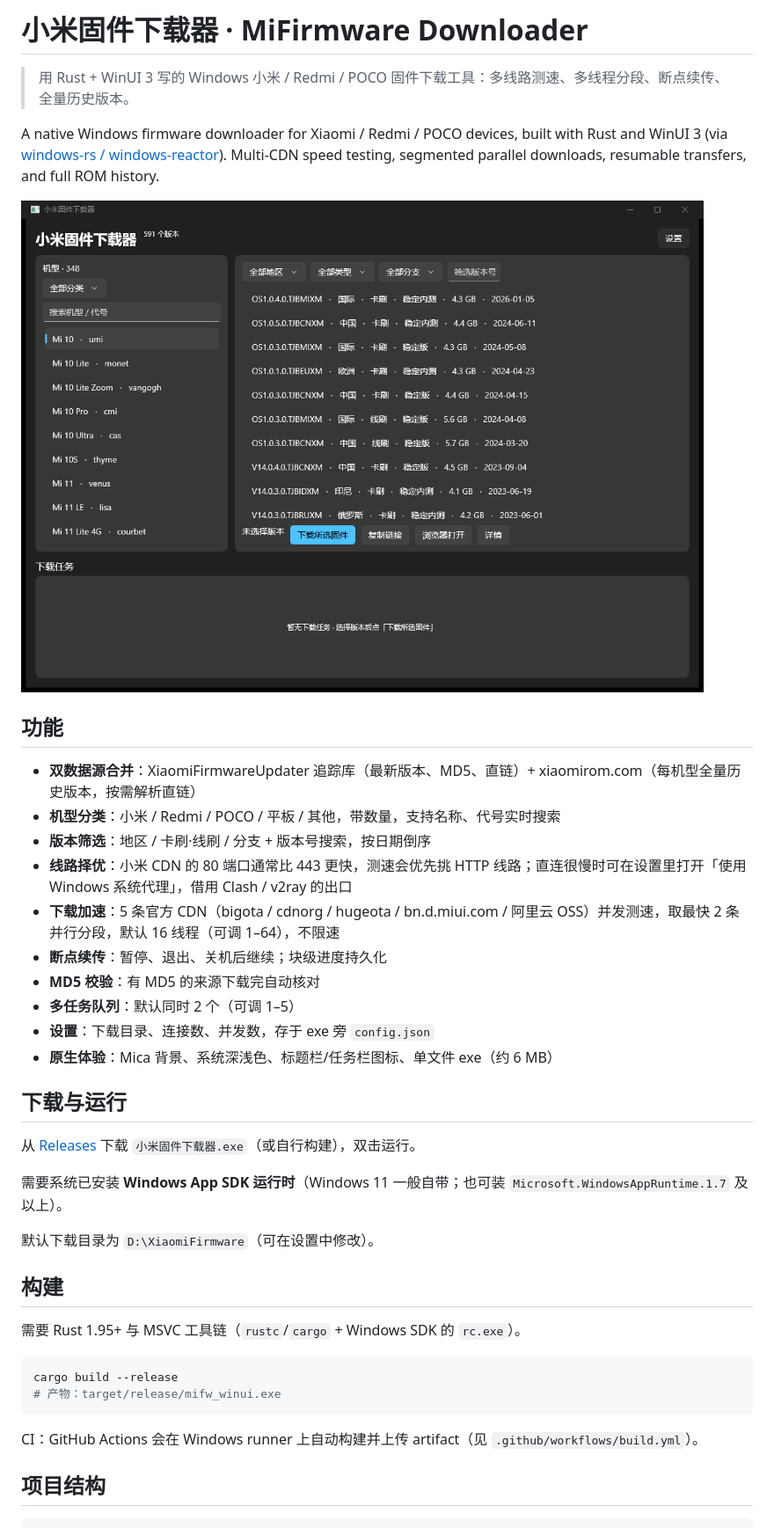
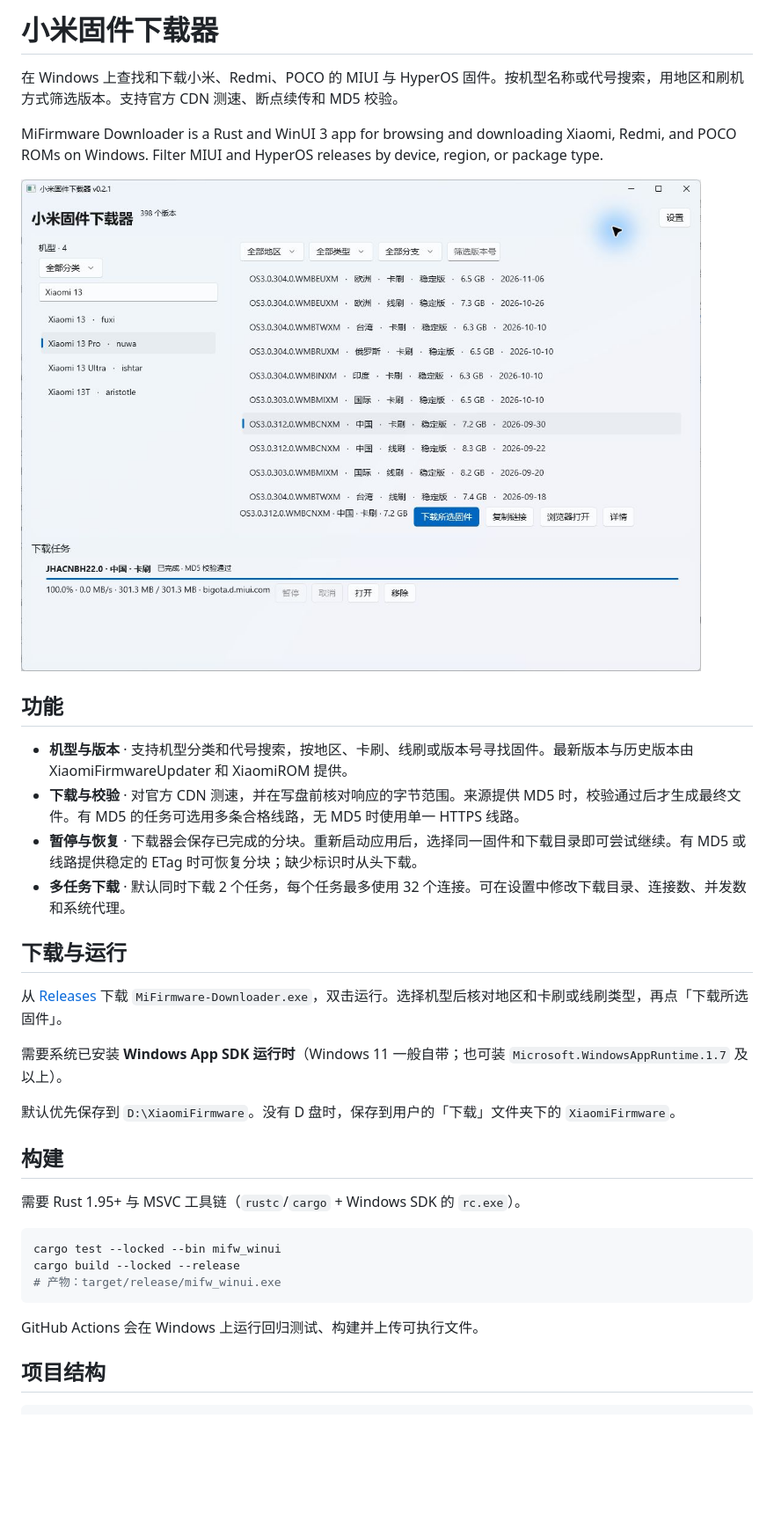
Before and after one commit to mcxiaoshan864/xiaomi-firmware-downloader, a Markdown page: README.md, the part around one of its changes. Shown at 88% size. GitHub-like rendering; pictures changed too: docs/screenshot.png; blank space fills up the shorter version.

Commit message:
v0.2.1 · 修复固件选包、断点续传和下载队列
校验固件身份与分段响应，修复任务状态，并更新 GitHub README 简介和 v0.2.1 的实拍截图。

````diff
--- a/README.md
+++ b/README.md
@@ -1,8 +1,6 @@
-# 小米固件下载器 · MiFirmware Downloader
+# 小米固件下载器
 
-> 用 Rust + WinUI 3 写的 Windows 小米 / Redmi / POCO 固件下载工具：多线路测速、多线程分段、断点续传、全量历史版本。
+在 Windows 上查找和下载小米、Redmi、POCO 的 MIUI 与 HyperOS 固件。按机型名称或代号搜索，用地区和刷机方式筛选版本。支持官方 CDN 测速、断点续传和 MD5 校验。
 
-A native Windows firmware downloader for Xiaomi / Redmi / POCO devices, built with Rust and WinUI 3
-(via [windows-rs / windows-reactor](https://github.com/microsoft/windows-rs)). Multi-CDN speed testing,
-segmented parallel downloads, resumable transfers, and full ROM history.
+MiFirmware Downloader is a Rust and WinUI 3 app for browsing and downloading Xiaomi, Redmi, and POCO ROMs on Windows. Filter MIUI and HyperOS releases by device, region, or package type.
 
@@ -10,36 +8,31 @@ segmented parallel downloads, resumable transfers, and full ROM history.
 
 ## 功能
 
-- **双数据源合并**：XiaomiFirmwareUpdater 追踪库（最新版本、MD5、直链）+ xiaomirom.com（每机型全量历史版本，按需解析直链）
-- **机型分类**：小米 / Redmi / POCO / 平板 / 其他，带数量，支持名称、代号实时搜索
-- **版本筛选**：地区 / 卡刷·线刷 / 分支 + 版本号搜索，按日期倒序
-- **线路择优**：小米 CDN 的 80 端口通常比 443 更快，测速会优先挑 HTTP 线路；直连很慢时可在设置里打开「使用 Windows 系统代理」，借用 Clash / v2ray 的出口
-- **下载加速**：5 条官方 CDN（bigota / cdnorg / hugeota / bn.d.miui.com / 阿里云 OSS）并发测速，取最快 2 条并行分段，默认 16 线程（可调 1–64），不限速
-- **断点续传**：暂停、退出、关机后继续；块级进度持久化
-- **MD5 校验**：有 MD5 的来源下载完自动核对
-- **多任务队列**：默认同时 2 个（可调 1–5）
-- **设置**：下载目录、连接数、并发数，存于 exe 旁 `config.json`
-- **原生体验**：Mica 背景、系统深浅色、标题栏/任务栏图标、单文件 exe（约 6 MB）
+- **机型与版本** · 支持机型分类和代号搜索，按地区、卡刷、线刷或版本号寻找固件。最新版本与历史版本由 XiaomiFirmwareUpdater 和 XiaomiROM 提供。
+- **下载与校验** · 对官方 CDN 测速，并在写盘前核对响应的字节范围。来源提供 MD5 时，校验通过后才生成最终文件。有 MD5 的任务可选用多条合格线路，无 MD5 时使用单一 HTTPS 线路。
+- **暂停与恢复** · 下载器会保存已完成的分块。重新启动应用后，选择同一固件和下载目录即可尝试继续。有 MD5 或线路提供稳定的 ETag 时可恢复分块；缺少标识时从头下载。
+- **多任务下载** · 默认同时下载 2 个任务，每个任务最多使用 32 个连接。可在设置中修改下载目录、连接数、并发数和系统代理。
 
 ## 下载与运行
 
-从 [Releases](../../releases) 下载 `小米固件下载器.exe`（或自行构建），双击运行。
+从 [Releases](../../releases) 下载 `MiFirmware-Downloader.exe`，双击运行。选择机型后核对地区和卡刷或线刷类型，再点「下载所选固件」。
 
 需要系统已安装 **Windows App SDK 运行时**（Windows 11 一般自带；也可装
 `Microsoft.WindowsAppRuntime.1.7` 及以上）。
 
-默认下载目录为 `D:\XiaomiFirmware`（可在设置中修改）。
+默认优先保存到 `D:\XiaomiFirmware`。没有 D 盘时，保存到用户的「下载」文件夹下的 `XiaomiFirmware`。
 
 ## 构建
 
 需要 Rust 1.95+ 与 MSVC 工具链（`rustc`/`cargo` + Windows SDK 的 `rc.exe`）。
 
 ```bash
-cargo build --release
+cargo test --locked --bin mifw_winui
+cargo build --locked --release
 # 产物：target/release/mifw_winui.exe
 ```
 
-CI：GitHub Actions 会在 Windows runner 上自动构建并上传 artifact（见 `.github/workflows/build.yml`）。
+GitHub Actions 会在 Windows 上运行回归测试、构建并上传可执行文件。
 
 ## 项目结构
 
````
Also changed, not shown: other parts of README.md (+10 -4 lines), 7 other files.
